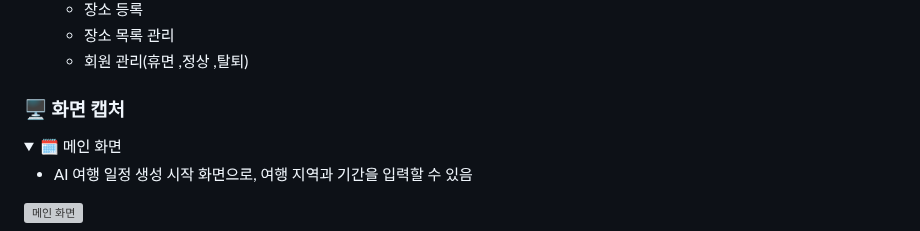
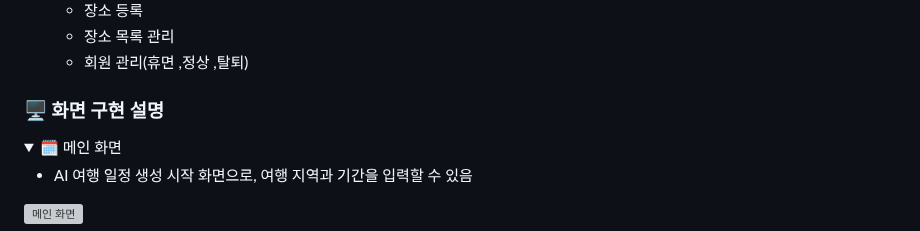
Before and after one commit to gangajin/ontrip, a Markdown page: README.md, the part around the change. GitHub-like rendering; folded sections open; grey boxes are pictures that could not be loaded.

```diff
--- a/README.md
+++ b/README.md
@@ -153,7 +153,7 @@ On:Trip - AI 여행 일정 생성 서비스
 
 </ul>
 
-### 🖥️ 화면 캡처
+### 🖥️ 화면 구현 설명
 
 <details>
 <summary>🗓 메인 화면</summary>
```
